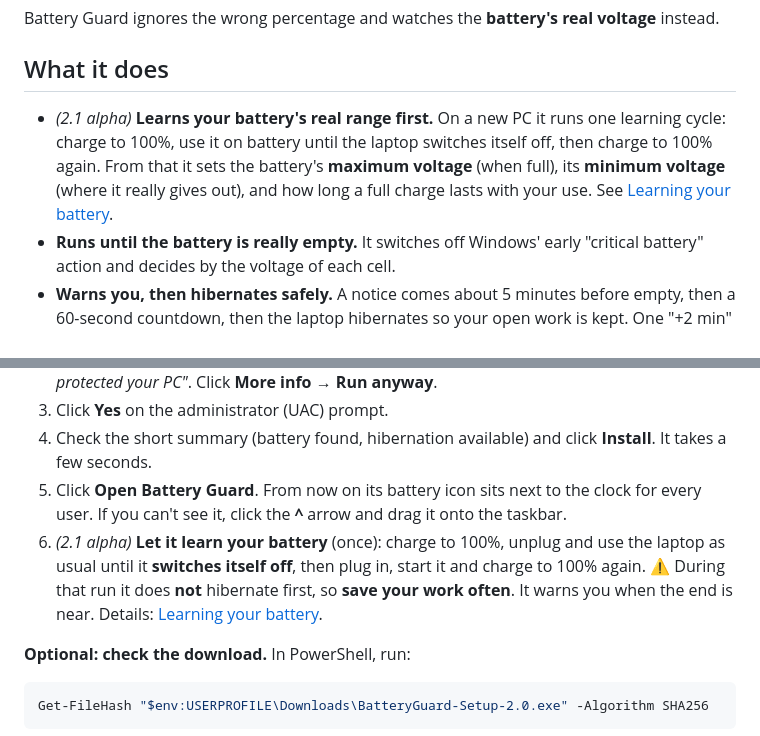
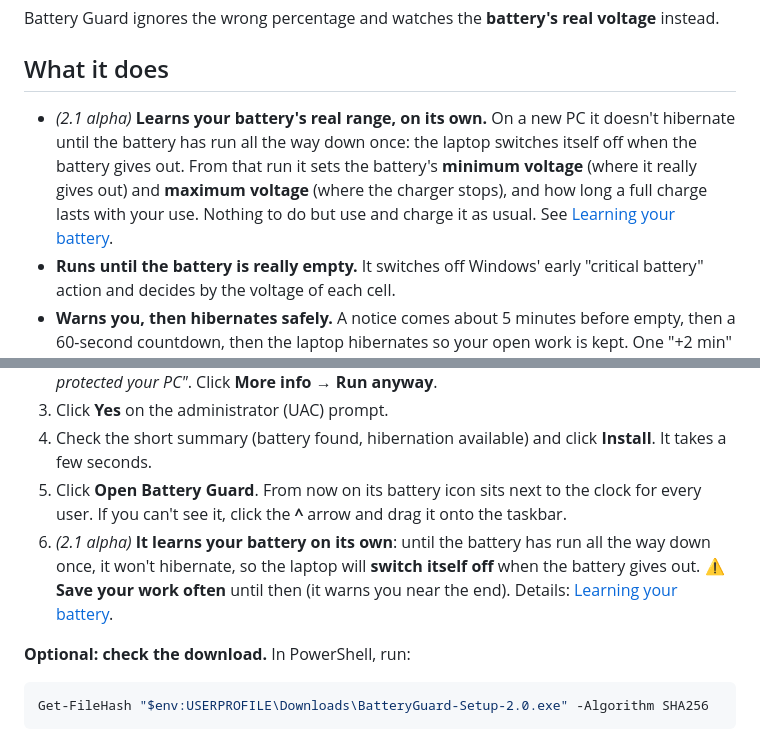
Before and after one commit to pacificdion/battery-guard, a Markdown page: README.md, 2 parts joined by grey strips. Rendered like a GitHub page.

```diff
--- a/README.md
+++ b/README.md
@@ -59,7 +59,7 @@ Battery Guard ignores the wrong percentage and watches the **battery's real volt
 
 ## What it does
 
-- *(2.1 alpha)* **Learns your battery's real range first.** On a new PC it runs one learning cycle: charge to 100%, use it on battery until the laptop switches itself off, then charge to 100% again. From that it sets the battery's **maximum voltage** (when full), its **minimum voltage** (where it really gives out), and how long a full charge lasts with your use. See [Learning your battery](#learning-your-battery).
+- *(2.1 alpha)* **Learns your battery's real range, on its own.** On a new PC it doesn't hibernate until the battery has run all the way down once: the laptop switches itself off when the battery gives out. From that run it sets the battery's **minimum voltage** (where it really gives out) and **maximum voltage** (where the charger stops), and how long a full charge lasts with your use. Nothing to do but use and charge it as usual. See [Learning your battery](#learning-your-battery).
 - **Runs until the battery is really empty.** It switches off Windows' early "critical battery" action and decides by the voltage of each cell.
 - **Warns you, then hibernates safely.** A notice comes about 5 minutes before empty, then a 60-second countdown, then the laptop hibernates so your open work is kept. One "+2 min" postpone is allowed, and plugging in cancels it.
 - **Shows the real charge** in the tray as a battery icon with the percentage inside, and in a dashboard with time left, voltage, charge power and what Windows wrongly claims.
@@ -99,7 +99,7 @@ Tested on a Dell Inspiron 5521 (Windows 10 22H2) with a 3-cell aftermarket batte
 3. Click **Yes** on the administrator (UAC) prompt.
 4. Check the short summary (battery found, hibernation available) and click **Install**. It takes a few seconds.
 5. Click **Open Battery Guard**. From now on its battery icon sits next to the clock for every user. If you can't see it, click the **^** arrow and drag it onto the taskbar.
-6. *(2.1 alpha)* **Let it learn your battery** (once): charge to 100%, unplug and use the laptop as usual until it **switches itself off**, then plug in, start it and charge to 100% again. ⚠️ During that run it does **not** hibernate first, so **save your work often**. It warns you when the end is near. Details: [Learning your battery](#learning-your-battery).
+6. *(2.1 alpha)* **It learns your battery on its own**: until the battery has run all the way down once, it won't hibernate, so the laptop will **switch itself off** when the battery gives out. ⚠️ **Save your work often** until then (it warns you near the end). Details: [Learning your battery](#learning-your-battery).
 
 **Optional: check the download.** In PowerShell, run:
 
```
Also changed, not shown: other parts of README.md (+17 -16 lines), CHANGELOG.md (+25 -0 lines), docs/images/notice.png, docs/images/setup-done.png, docs/images/setup-install.png, 10 other files.
